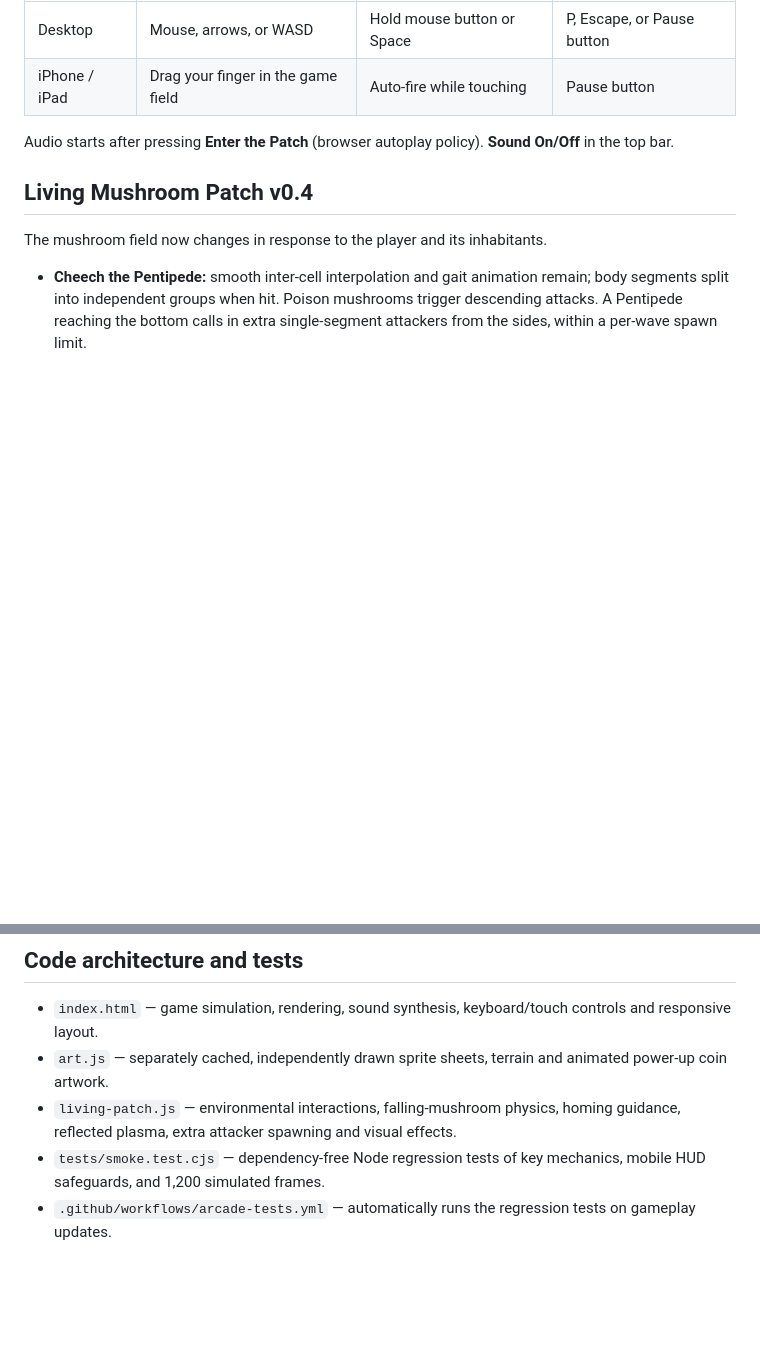
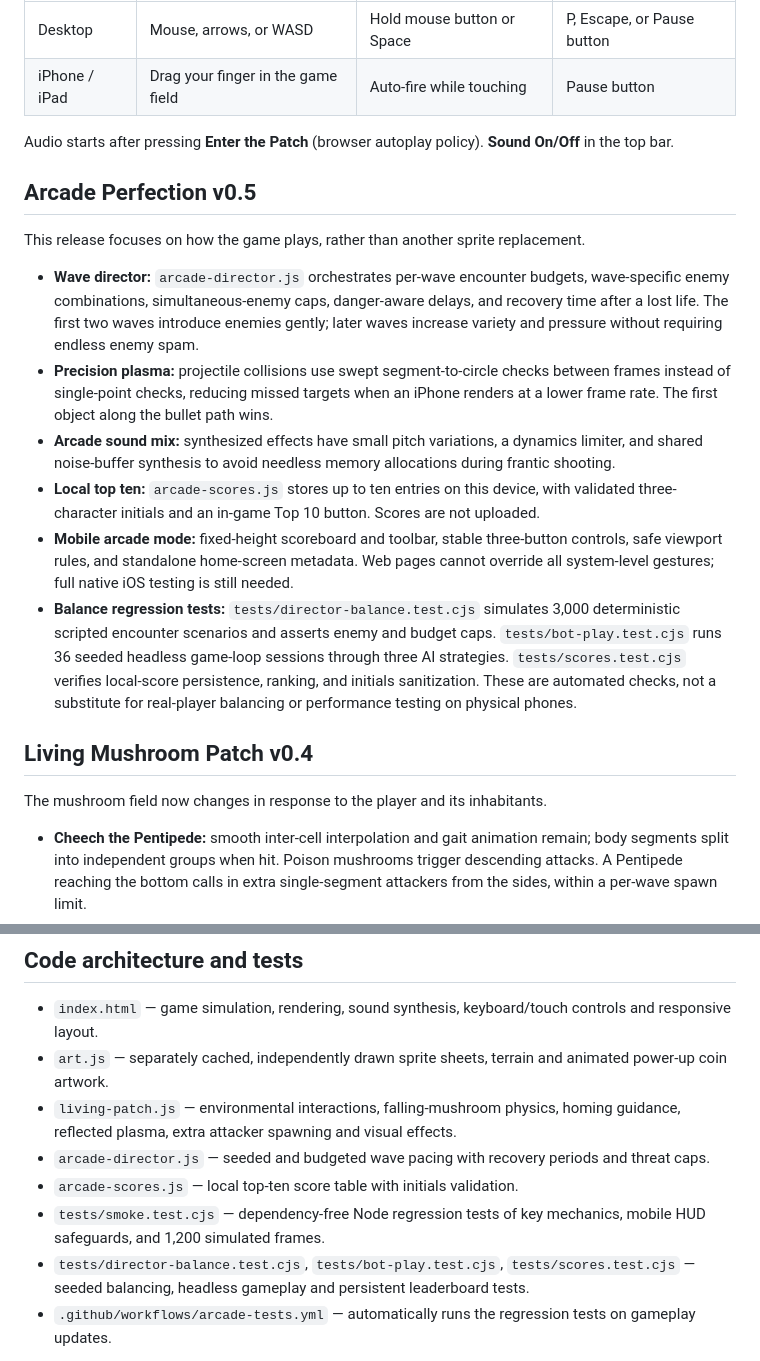
Before and after one commit to hambonesoftware/apeironX, a Markdown page: README.md, 2 parts joined by grey strips. GitHub-like rendering; blank space fills up the shorter version.

Commit message:
Document v0.5 difficulty direction, precise shooting, phone controls and verified test scope

```diff
--- a/README.md
+++ b/README.md
@@ -21,6 +21,17 @@ If the link gives a 404, open [Settings → Pages](https://github.com/hambonesof
 
 Audio starts after pressing **Enter the Patch** (browser autoplay policy). **Sound On/Off** in the top bar.
 
+## Arcade Perfection v0.5
+
+This release focuses on how the game plays, rather than another sprite replacement.
+
+- **Wave director:** `arcade-director.js` orchestrates per-wave encounter budgets, wave-specific enemy combinations, simultaneous-enemy caps, danger-aware delays, and recovery time after a lost life. The first two waves introduce enemies gently; later waves increase variety and pressure without requiring endless enemy spam.
+- **Precision plasma:** projectile collisions use swept segment-to-circle checks between frames instead of single-point checks, reducing missed targets when an iPhone renders at a lower frame rate. The first object along the bullet path wins.
+- **Arcade sound mix:** synthesized effects have small pitch variations, a dynamics limiter, and shared noise-buffer synthesis to avoid needless memory allocations during frantic shooting.
+- **Local top ten:** `arcade-scores.js` stores up to ten entries on this device, with validated three-character initials and an in-game Top 10 button. Scores are not uploaded.
+- **Mobile arcade mode:** fixed-height scoreboard and toolbar, stable three-button controls, safe viewport rules, and standalone home-screen metadata. Web pages cannot override all system-level gestures; full native iOS testing is still needed.
+- **Balance regression tests:** `tests/director-balance.test.cjs` simulates 3,000 deterministic scripted encounter scenarios and asserts enemy and budget caps. `tests/bot-play.test.cjs` runs 36 seeded headless game-loop sessions through three AI strategies. `tests/scores.test.cjs` verifies local-score persistence, ranking, and initials sanitization. These are automated checks, not a substitute for real-player balancing or performance testing on physical phones.
+
 ## Living Mushroom Patch v0.4
 
 The mushroom field now changes in response to the player and its inhabitants.
@@ -38,7 +49,10 @@ The mushroom field now changes in response to the player and its inhabitants.
 - `index.html` — game simulation, rendering, sound synthesis, keyboard/touch controls and responsive layout.
 - `art.js` — separately cached, independently drawn sprite sheets, terrain and animated power-up coin artwork.
 - `living-patch.js` — environmental interactions, falling-mushroom physics, homing guidance, reflected plasma, extra attacker spawning and visual effects.
+- `arcade-director.js` — seeded and budgeted wave pacing with recovery periods and threat caps.
+- `arcade-scores.js` — local top-ten score table with initials validation.
 - `tests/smoke.test.cjs` — dependency-free Node regression tests of key mechanics, mobile HUD safeguards, and 1,200 simulated frames.
+- `tests/director-balance.test.cjs`, `tests/bot-play.test.cjs`, `tests/scores.test.cjs` — seeded balancing, headless gameplay and persistent leaderboard tests.
 - `.github/workflows/arcade-tests.yml` — automatically runs the regression tests on gameplay updates.
 
 The original published Apple/Mac game is a reference for atmosphere, not a source of copied assets. This browser version includes some newly designed bonuses and effects, so it is **not an exact or licensed recreation**. Matching the exact original sound effects, animation timing, and wave balancing will require further side-by-side testing against original gameplay footage. Native iPhone touch and performance testing is still advisable.
```
